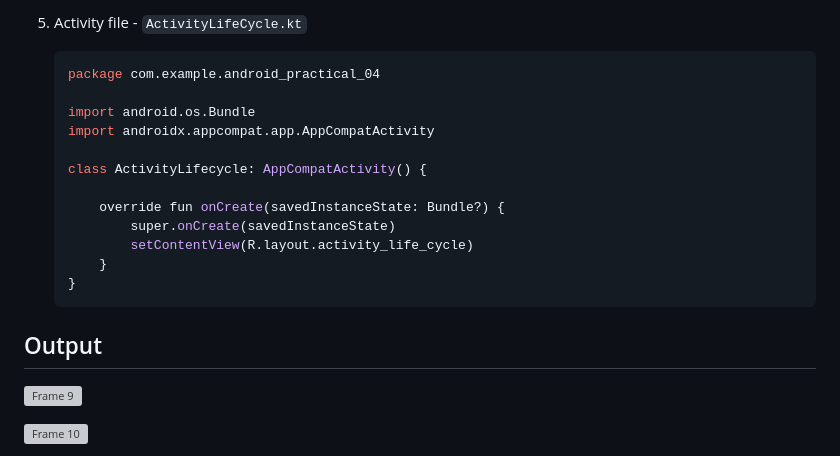
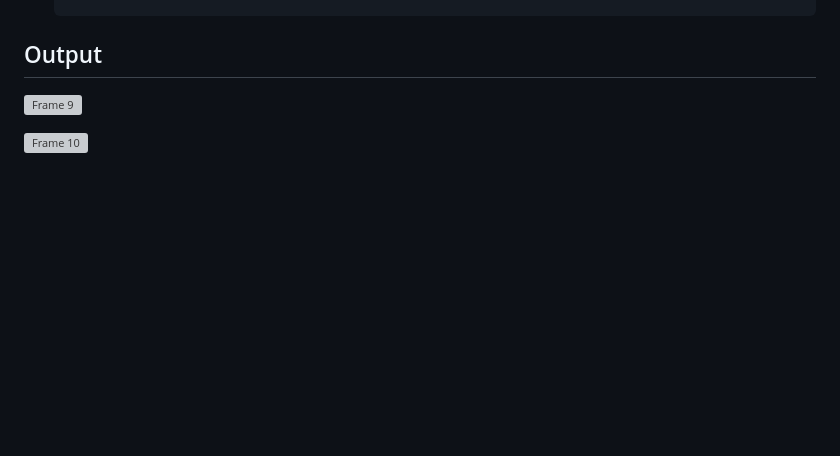
Before and after one commit to Mohammedvaraliya/AAD-practicals, a Markdown page: Android Application Development/Question_4/README.md, the part around one of its changes. GitHub-like rendering; blank space fills up the shorter version; grey boxes are pictures that could not be loaded.

````diff
--- a/Android Application Development/Question_4/README.md
+++ b/Android Application Development/Question_4/README.md
@@ -167,20 +130,3 @@
-6. Activity file - `ActivityLifeCycle.kt`
-
-    ```kotlin
-    package com.example.android_practical_04
-
-    import android.os.Bundle
-    import androidx.appcompat.app.AppCompatActivity
-
-    class ActivityLifecycle: AppCompatActivity() {
-
-        override fun onCreate(savedInstanceState: Bundle?) {
-            super.onCreate(savedInstanceState)
-            setContentView(R.layout.activity_life_cycle)
-        }
-    }
-    ```
-
 
 
 ## Output
````
Also changed, not shown: other parts of Android Application Development/Question_4/README.md (+29 -66 lines).
